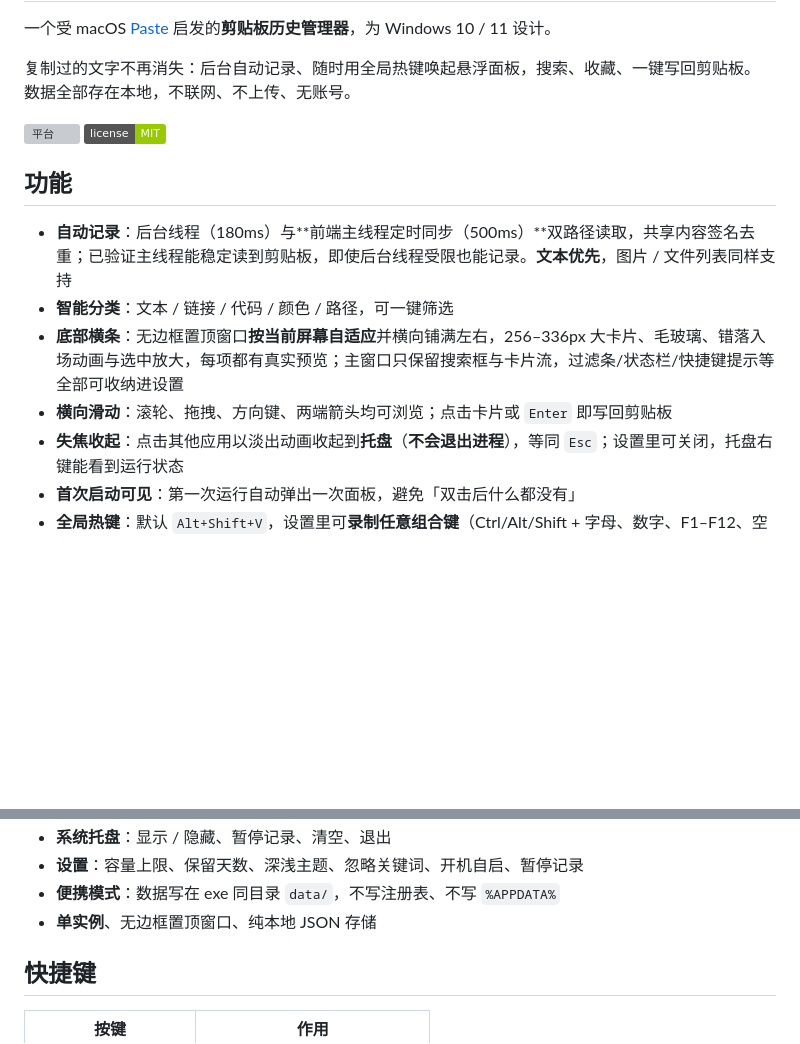
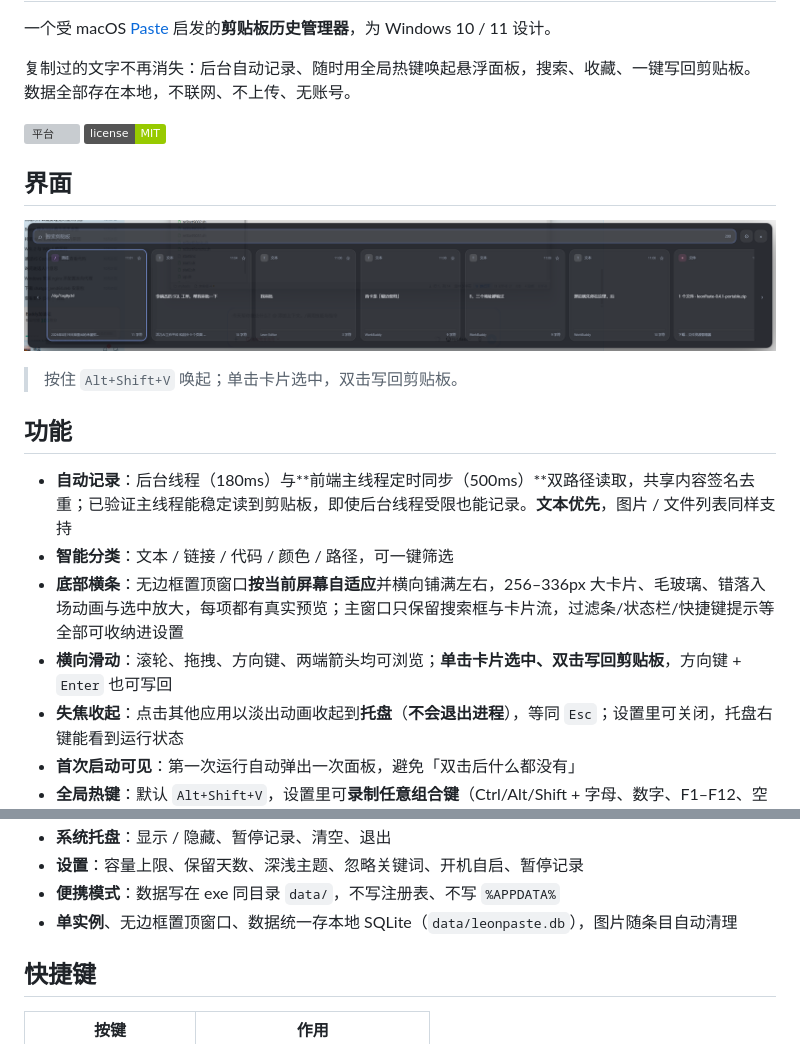
Before and after one commit to severalfly/leonPaste, a Markdown page: README.md, 2 parts joined by grey strips. Drawn GitHub-style; pictures changed too: docs/screenshot.png (added); badges without logos; blank space fills up the shorter version; grey boxes are pictures that could not be loaded.

Commit message:
docs: add UI screenshot and refresh README (click/double-click, SQLite)

```diff
--- a/README.md
+++ b/README.md
@@ -8,12 +8,18 @@
 ![平台](https://img.shields.io/badge/platform-Windows%2010%2F11-blue)
 ![许可](https://img.shields.io/badge/license-MIT-green)
 
+## 界面
+
+![leonPaste 底部横条：卡片流、搜索框与选中高亮](docs/screenshot.png)
+
+> 按住 `Alt+Shift+V` 唤起；单击卡片选中，双击写回剪贴板。
+
 ## 功能
 
 - **自动记录**：后台线程（180ms）与**前端主线程定时同步（500ms）**双路径读取，共享内容签名去重；已验证主线程能稳定读到剪贴板，即使后台线程受限也能记录。**文本优先**，图片 / 文件列表同样支持
 - **智能分类**：文本 / 链接 / 代码 / 颜色 / 路径，可一键筛选
 - **底部横条**：无边框置顶窗口**按当前屏幕自适应**并横向铺满左右，256–336px 大卡片、毛玻璃、错落入场动画与选中放大，每项都有真实预览；主窗口只保留搜索框与卡片流，过滤条/状态栏/快捷键提示等全部可收纳进设置
-- **横向滑动**：滚轮、拖拽、方向键、两端箭头均可浏览；点击卡片或 `Enter` 即写回剪贴板
+- **横向滑动**：滚轮、拖拽、方向键、两端箭头均可浏览；**单击卡片选中、双击写回剪贴板**，方向键 + `Enter` 也可写回
 - **失焦收起**：点击其他应用以淡出动画收起到**托盘**（**不会退出进程**），等同 `Esc`；设置里可关闭，托盘右键能看到运行状态
 - **首次启动可见**：第一次运行自动弹出一次面板，避免「双击后什么都没有」
 - **全局热键**：默认 `Alt+Shift+V`，设置里可**录制任意组合键**（Ctrl/Alt/Shift + 字母、数字、F1–F12、空格等），也可手动输入
@@ -25,7 +31,7 @@
 - **系统托盘**：显示 / 隐藏、暂停记录、清空、退出
 - **设置**：容量上限、保留天数、深浅主题、忽略关键词、开机自启、暂停记录
 - **便携模式**：数据写在 exe 同目录 `data/`，不写注册表、不写 `%APPDATA%`
-- **单实例**、无边框置顶窗口、纯本地 JSON 存储
+- **单实例**、无边框置顶窗口、数据统一存本地 SQLite（`data/leonpaste.db`），图片随条目自动清理
 
 ## 快捷键
 
```
